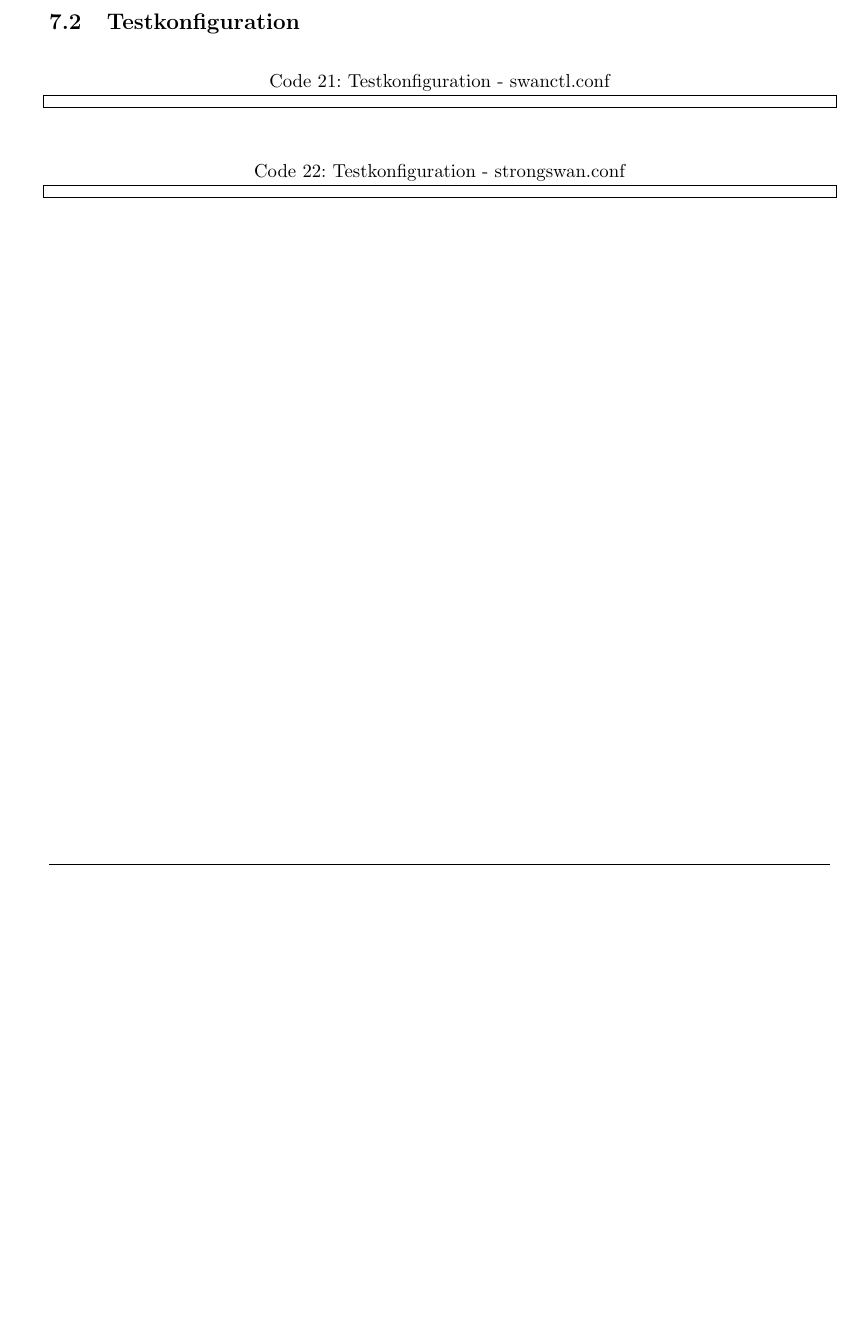
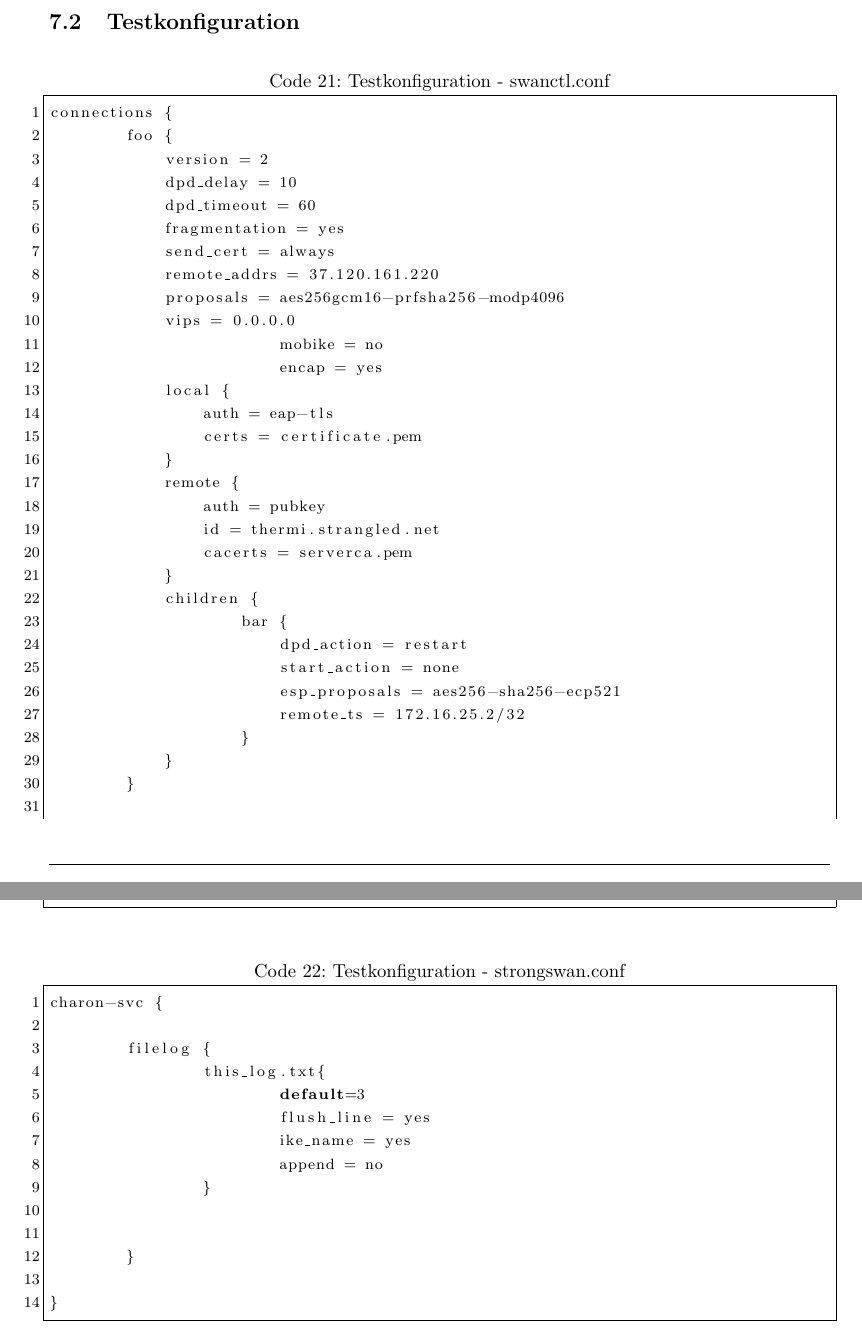
Before and after one commit to Thermi/bachelorarbeit, a LaTeX document (Bachelorarbeit/bachelorarbeit.tex, which reads Bachelorarbeit/appendix.tex): part of page 56 of 60 before the commit and two parts of pages 56 and 57 of 61 after it, the two joined at a grey line, cut so that both start at the same text, the shorter picture padded with empty space. Compiled offline with pdfLaTeX; an older LaTeX class or package is replaced by its successor.

Commit message:
Konfigurationen

```diff
--- a/Bachelorarbeit/appendix.tex
+++ b/Bachelorarbeit/appendix.tex
@@ -275,12 +275,57 @@ Komprimierung         & x & o                     & o & x & o \\ \hline
 \begin{center}
 \label{lst:swanctl.conf}
 \begin{lstlisting}[caption=Testkonfiguration - swanctl.conf]
+connections {
+        foo {
+            version = 2
+            dpd_delay = 10
+            dpd_timeout = 60
+            fragmentation = yes
+            send_cert = always
+            remote_addrs = 37.120.161.220
+            proposals = aes256gcm16-prfsha256-modp4096
+            vips = 0.0.0.0
+			mobike = no
+			encap = yes
+            local {
+                auth = eap-tls
+                certs = certificate.pem
+            }
+            remote {
+                auth = pubkey
+                id = thermi.strangled.net
+                cacerts = serverca.pem
+            }
+            children {
+                    bar {
+                        dpd_action = restart
+                        start_action = none
+                        esp_proposals = aes256-sha256-ecp521
+                        remote_ts = 172.16.25.2/32
+                    }
+            }
+        }
 
+}
 \end{lstlisting}
 \end{center}
 
 \begin{center}
 \label{lst:strongswan.conf}
 \begin{lstlisting}[caption=Testkonfiguration - strongswan.conf]
+charon-svc {
+
+	filelog {
+		this_log.txt{
+			default=3
+			flush_line = yes
+			ike_name = yes
+			append = no
+		}
+
+
+	}
+
+}
 \end{lstlisting}
 \end{center}
```
